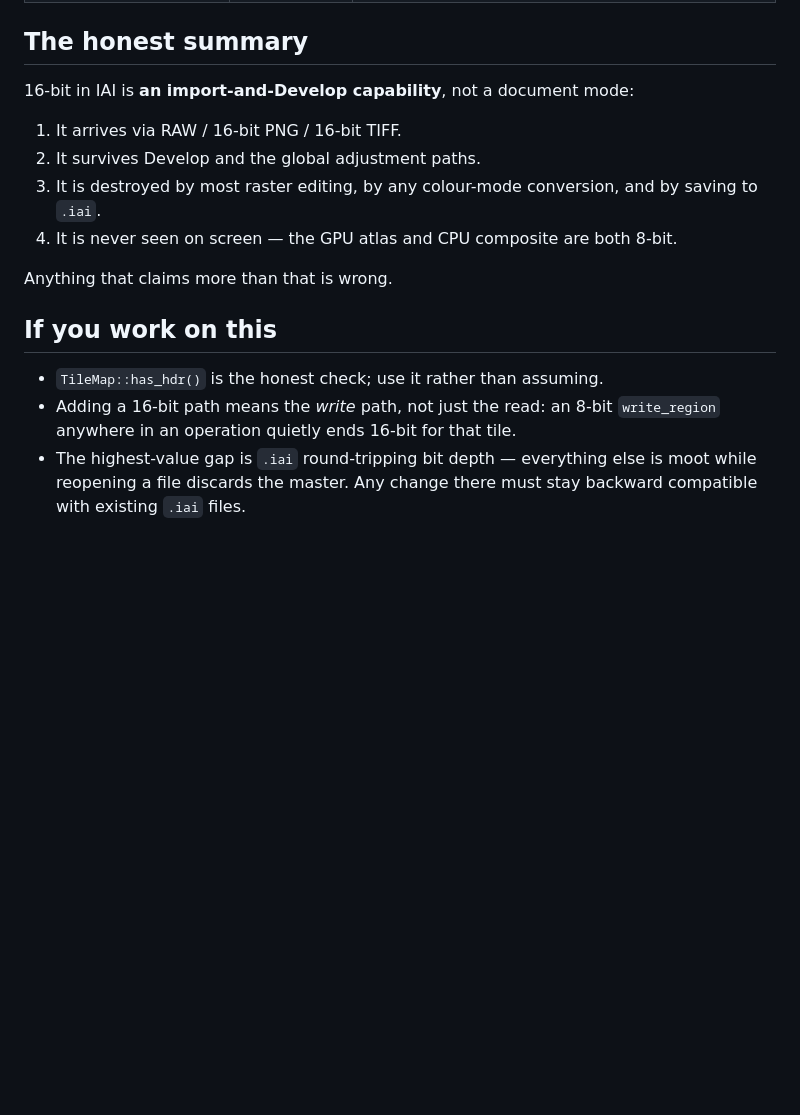
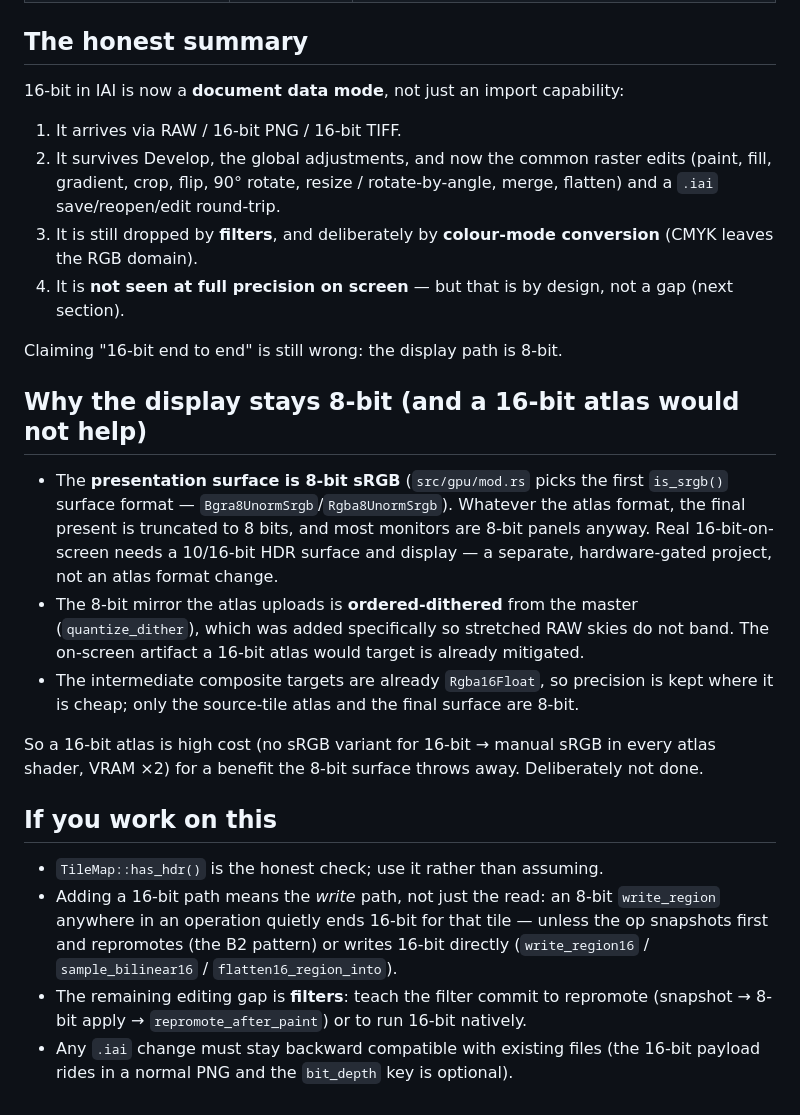
Before and after one commit to tongnghia2026/iai, a Markdown page: docs/bit-depth-and-color-capability.md, the part around one of its changes. GitHub-like rendering; blank space fills up the shorter version.

```diff
--- a/docs/bit-depth-and-color-capability.md
+++ b/docs/bit-depth-and-color-capability.md
@@ -80,21 +97,45 @@ edited** — not a mode it is in.
 
 ## The honest summary
 
-16-bit in IAI is **an import-and-Develop capability**, not a document mode:
+16-bit in IAI is now a **document data mode**, not just an import capability:
 
 1. It arrives via RAW / 16-bit PNG / 16-bit TIFF.
-2. It survives Develop and the global adjustment paths.
-3. It is destroyed by most raster editing, by any colour-mode conversion, and by
-   saving to `.iai`.
-4. It is never seen on screen — the GPU atlas and CPU composite are both 8-bit.
+2. It survives Develop, the global adjustments, and now the common raster edits
+   (paint, fill, gradient, crop, flip, 90° rotate, resize / rotate-by-angle,
+   merge, flatten) and a `.iai` save/reopen/edit round-trip.
+3. It is still dropped by **filters**, and deliberately by **colour-mode
+   conversion** (CMYK leaves the RGB domain).
+4. It is **not seen at full precision on screen** — but that is by design, not a
+   gap (next section).
 
-Anything that claims more than that is wrong.
+Claiming "16-bit end to end" is still wrong: the display path is 8-bit.
+
+## Why the display stays 8-bit (and a 16-bit atlas would not help)
+
+- The **presentation surface is 8-bit sRGB** (`src/gpu/mod.rs` picks the first
+  `is_srgb()` surface format — `Bgra8UnormSrgb`/`Rgba8UnormSrgb`). Whatever the
+  atlas format, the final present is truncated to 8 bits, and most monitors are
+  8-bit panels anyway. Real 16-bit-on-screen needs a 10/16-bit HDR surface and
+  display — a separate, hardware-gated project, not an atlas format change.
+- The 8-bit mirror the atlas uploads is **ordered-dithered** from the master
+  (`quantize_dither`), which was added specifically so stretched RAW skies do not
+  band. The on-screen artifact a 16-bit atlas would target is already mitigated.
+- The intermediate composite targets are already `Rgba16Float`, so precision is
+  kept where it is cheap; only the source-tile atlas and the final surface are
+  8-bit.
+
+So a 16-bit atlas is high cost (no sRGB variant for 16-bit → manual sRGB in every
+atlas shader, VRAM ×2) for a benefit the 8-bit surface throws away. Deliberately
+not done.
 
 ## If you work on this
 
 - `TileMap::has_hdr()` is the honest check; use it rather than assuming.
 - Adding a 16-bit path means the *write* path, not just the read: an 8-bit
-  `write_region` anywhere in an operation quietly ends 16-bit for that tile.
-- The highest-value gap is `.iai` round-tripping bit depth — everything else is
-  moot while reopening a file discards the master. Any change there must stay
-  backward compatible with existing `.iai` files.
+  `write_region` anywhere in an operation quietly ends 16-bit for that tile —
+  unless the op snapshots first and repromotes (the B2 pattern) or writes 16-bit
+  directly (`write_region16` / `sample_bilinear16` / `flatten16_region_into`).
+- The remaining editing gap is **filters**: teach the filter commit to repromote
+  (snapshot → 8-bit apply → `repromote_after_paint`) or to run 16-bit natively.
+- Any `.iai` change must stay backward compatible with existing files (the 16-bit
+  payload rides in a normal PNG and the `bit_depth` key is optional).
```
Also changed, not shown: other parts of docs/bit-depth-and-color-capability.md (+32 -15 lines), README.md (+1 -1 lines).
